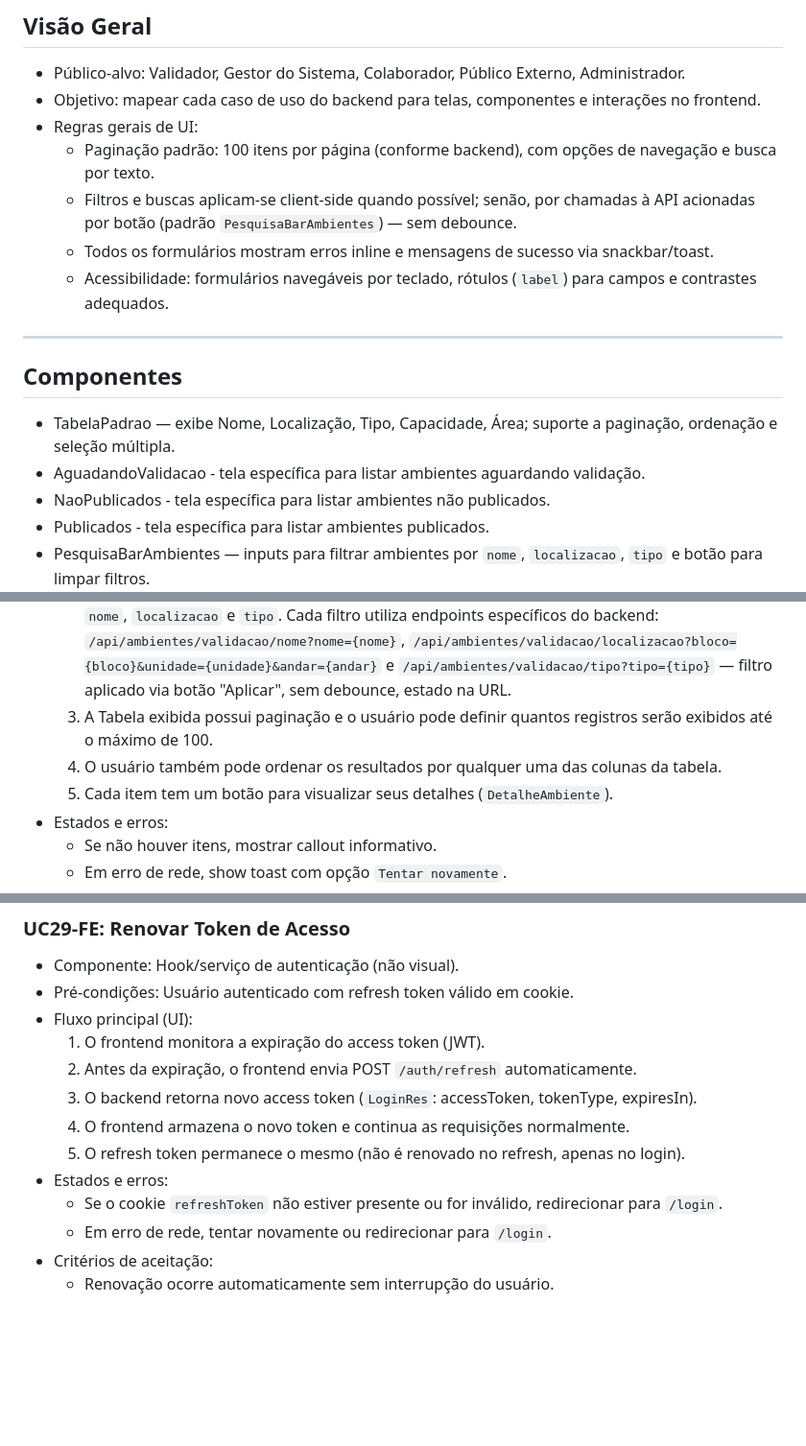
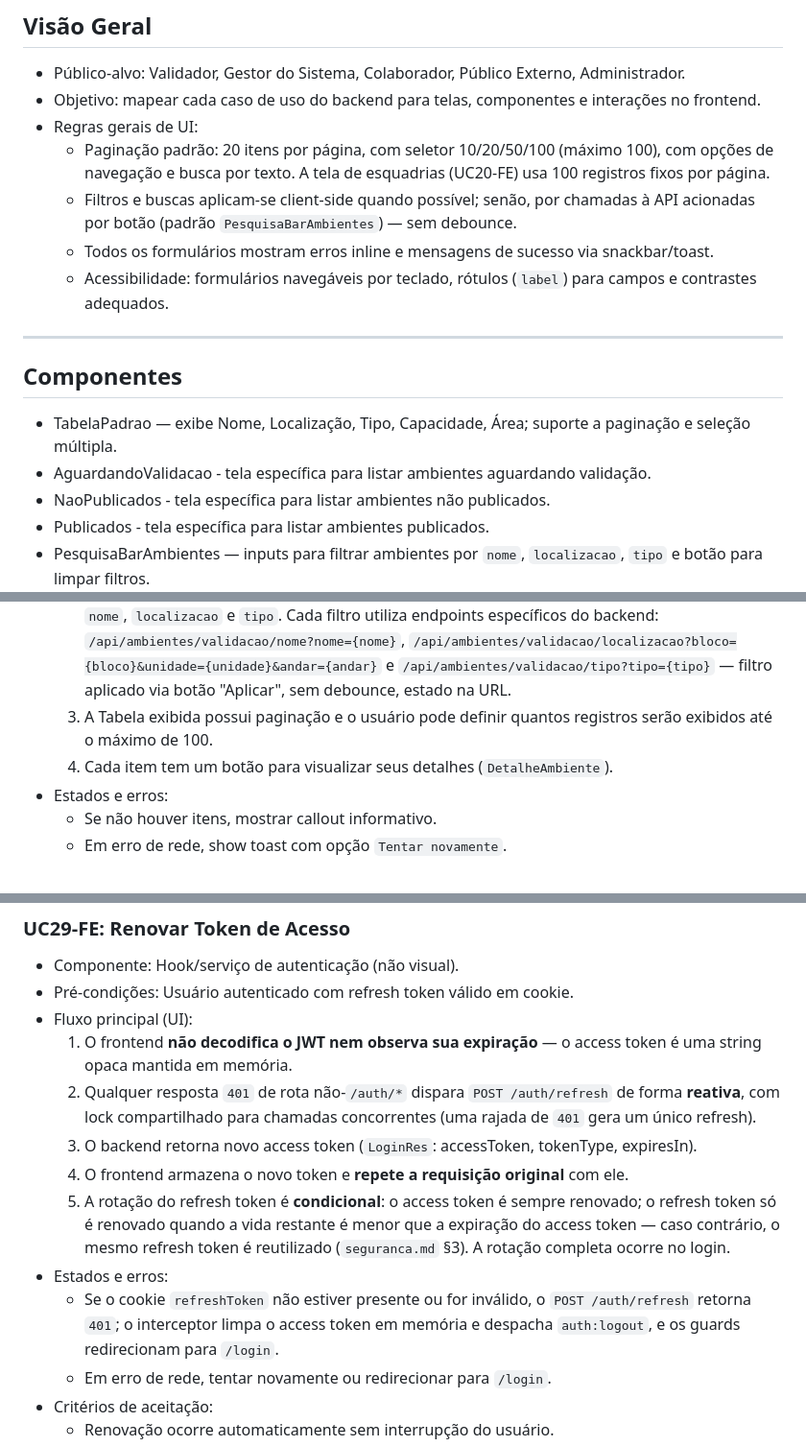
Before and after one commit to SISTEMAS-IFCE-LN/catalogo-edificacoes, a Markdown page: docs/ambientes-internos/casos-uso-frontend.md, 3 parts joined by grey strips. Shown at 96% size. GitHub-like rendering; blank space fills up the shorter version.

Commit message:
Sincronizando casos de uso com a implementação (paginação, UC19, UC29, UC30 e typo)

```diff
--- a/docs/ambientes-internos/casos-uso-frontend.md
+++ b/docs/ambientes-internos/casos-uso-frontend.md
@@ -7,7 +7,7 @@ Este documento traduz os casos de uso do backend (ver `docs/ambientes-internos/c
 - Público-alvo: Validador, Gestor do Sistema, Colaborador, Público Externo, Administrador.
 - Objetivo: mapear cada caso de uso do backend para telas, componentes e interações no frontend.
 - Regras gerais de UI:
-  - Paginação padrão: 100 itens por página (conforme backend), com opções de navegação e busca por texto.
+  - Paginação padrão: 20 itens por página, com seletor 10/20/50/100 (máximo 100), com opções de navegação e busca por texto. A tela de esquadrias (UC20-FE) usa 100 registros fixos por página.
   - Filtros e buscas aplicam-se client-side quando possível; senão, por chamadas à API acionadas por botão (padrão `PesquisaBarAmbientes`) — sem debounce.
   - Todos os formulários mostram erros inline e mensagens de sucesso via snackbar/toast.
   - Acessibilidade: formulários navegáveis por teclado, rótulos (`label`) para campos e contrastes adequados.
@@ -16,8 +16,8 @@ Este documento traduz os casos de uso do backend (ver `docs/ambientes-internos/c
 
 ## Componentes
 
-- TabelaPadrao — exibe Nome, Localização, Tipo, Capacidade, Área; suporte a paginação, ordenação e seleção múltipla.
-- AguadandoValidacao - tela específica para listar ambientes aguardando validação.
+- TabelaPadrao — exibe Nome, Localização, Tipo, Capacidade, Área; suporte a paginação e seleção múltipla.
+- AguardandoValidacao - tela específica para listar ambientes aguardando validação.
 - NaoPublicados - tela específica para listar ambientes não publicados.
 - Publicados - tela específica para listar ambientes publicados.
 - PesquisaBarAmbientes — inputs para filtrar ambientes por `nome`, `localizacao`, `tipo` e botão para limpar filtros.
@@ -61,8 +61,7 @@ Este documento traduz os casos de uso do backend (ver `docs/ambientes-internos/c
   1. O usuário acessa a rota `/ambientes/validacao`, é exibido o componente `TabelaPadrao` com os ambientes cujo `status = AGUARDANDO_VALIDACAO` (chamada GET `/api/ambientes/validacao`).
   2. Uma barra de pesquisa (`PesquisaBarAmbientes`) também é exibida para filtrar os ambientes por `nome`, `localizacao` e `tipo`. Cada filtro utiliza endpoints específicos do backend: `/api/ambientes/validacao/nome?nome={nome}`, `/api/ambientes/validacao/localizacao?bloco={bloco}&unidade={unidade}&andar={andar}` e `/api/ambientes/validacao/tipo?tipo={tipo}` — filtro aplicado via botão "Aplicar", sem debounce, estado na URL.
   3. A Tabela exibida possui paginação e o usuário pode definir quantos registros serão exibidos até o máximo de 100.
-  4. O usuário também pode ordenar os resultados por qualquer uma das colunas da tabela.
-  5. Cada item tem um botão para visualizar seus detalhes (`DetalheAmbiente`).
+  4. Cada item tem um botão para visualizar seus detalhes (`DetalheAmbiente`).
 - Estados e erros:
   - Se não houver itens, mostrar callout informativo.
   - Em erro de rede, show toast com opção `Tentar novamente`.
@@ -505,13 +501,13 @@ Este documento traduz os casos de uso do backend (ver `docs/ambientes-internos/c
 - Componente: Hook/serviço de autenticação (não visual).
 - Pré-condições: Usuário autenticado com refresh token válido em cookie.
 - Fluxo principal (UI):
-  1. O frontend monitora a expiração do access token (JWT).
-  2. Antes da expiração, o frontend envia POST `/auth/refresh` automaticamente.
+  1. O frontend **não decodifica o JWT nem observa sua expiração** — o access token é uma string opaca mantida em memória.
+  2. Qualquer resposta `401` de rota não-`/auth/*` dispara `POST /auth/refresh` de forma **reativa**, com lock compartilhado para chamadas concorrentes (uma rajada de `401` gera um único refresh).
   3. O backend retorna novo access token (`LoginRes`: accessToken, tokenType, expiresIn).
-  4. O frontend armazena o novo token e continua as requisições normalmente.
-  5. O refresh token permanece o mesmo (não é renovado no refresh, apenas no login).
+  4. O frontend armazena o novo token e **repete a requisição original** com ele.
+  5. A rotação do refresh token é **condicional**: o access token é sempre renovado; o refresh token só é renovado quando a vida restante é menor que a expiração do access token — caso contrário, o mesmo refresh token é reutilizado (`seguranca.md` §3). A rotação completa ocorre no login.
 - Estados e erros:
-  - Se o cookie `refreshToken` não estiver presente ou for inválido, redirecionar para `/login`.
+  - Se o cookie `refreshToken` não estiver presente ou for inválido, o `POST /auth/refresh` retorna `401`; o interceptor limpa o access token em memória e despacha `auth:logout`, e os guards redirecionam para `/login`.
   - Em erro de rede, tentar novamente ou redirecionar para `/login`.
 - Critérios de aceitação:
   - Renovação ocorre automaticamente sem interrupção do usuário.
```
Also changed, not shown: other parts of docs/ambientes-internos/casos-uso-frontend.md (+5 -8 lines).
